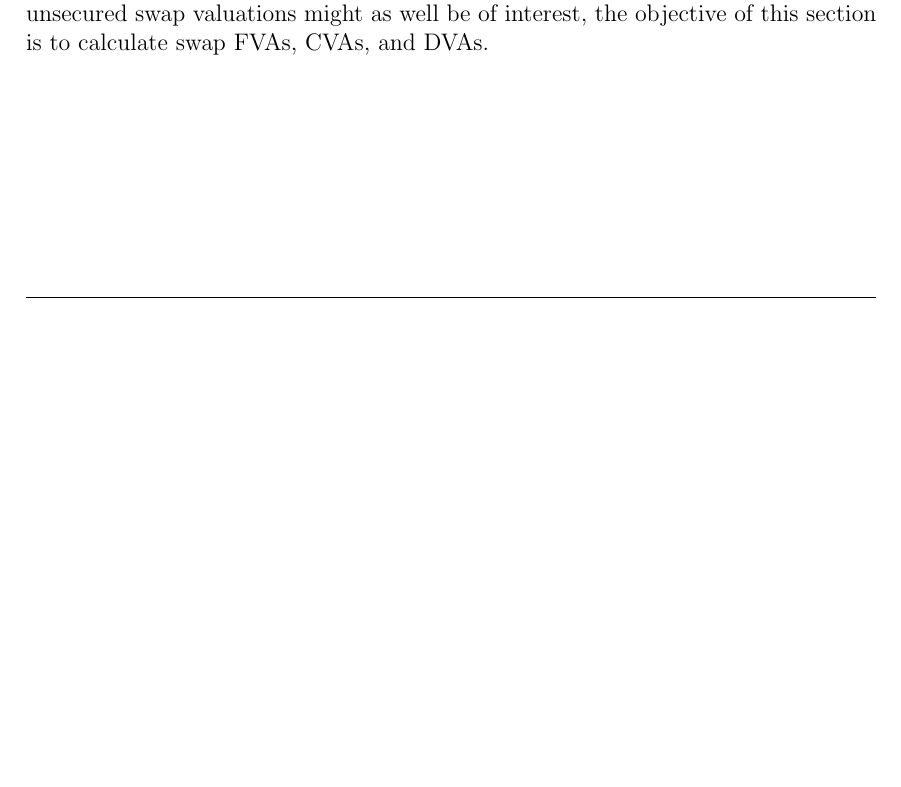
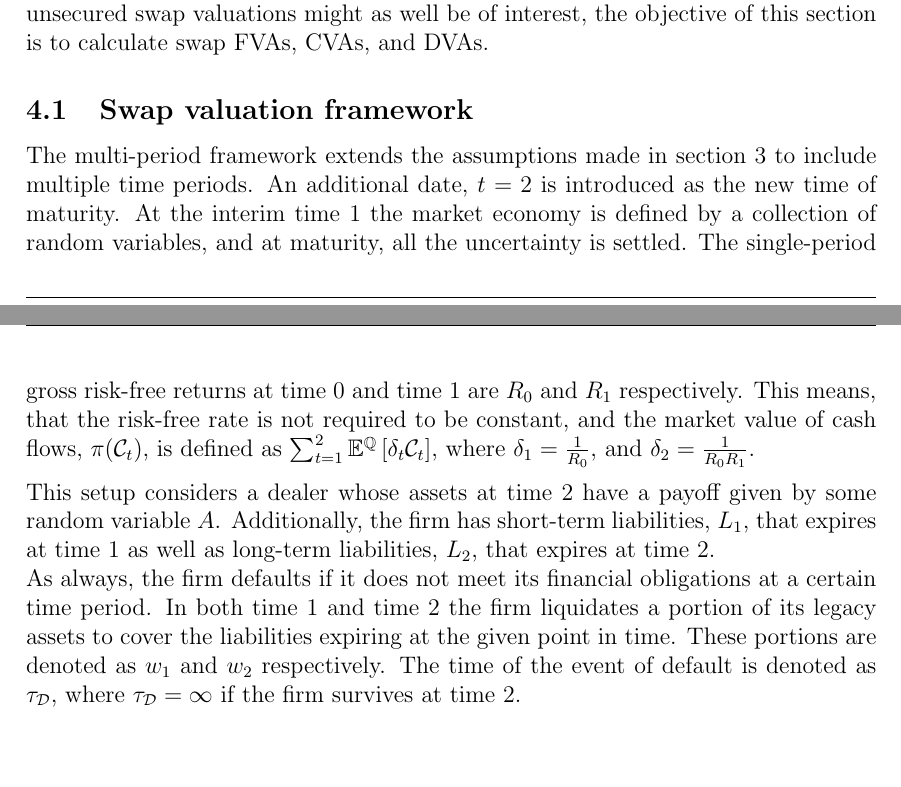
Before and after one commit to sebastianbaltser/master-thesis, a LaTeX thesis (thesis/main.tex, which reads thesis/content/body-matter/swap-contract/valuation-framework.tex): part of page 44 of 45 before the commit and two parts of pages 44 and 45 of 46 after it, the two joined at a grey line, cut so that both start at the same text, the shorter picture padded with empty space. Compiled offline with pdfLaTeX.

Commit message:
Write valuation framework introduction

```diff
--- a/thesis/content/body-matter/swap-contract/valuation-framework.tex
+++ b/thesis/content/body-matter/swap-contract/valuation-framework.tex
@@ -2,5 +2,14 @@
 \documentclass[main.tex]{subfiles}
 
 \begin{document}
+    \subsection{Swap valuation framework}
+        The multi-period framework extends the assumptions made in \cref{sec:spm} to include multiple time periods.
+        An additional date, $t=2$ is introduced as the new time of maturity.
+        At the interim time 1 the market economy is defined by a collection of random variables,
+        and at maturity, all the uncertainty is settled.
+        The single-period gross risk-free returns at time 0 and time 1 are $R_0$ and $R_1$ respectively. This means, that the risk-free rate is not required to be constant, and the market value of cash flows, $\pi(\mathcal{C}_{t})$, is defined as $\sum_{t=1}^{2}\mathbb{E}^{\rnmeasure}\left[\delta_t \mathcal{C}_{t}\right]$, where $\delta_1 = \discountfactorone$, and $\delta_2 = \discountfactortwo$.
 
+        This setup considers a dealer whose assets at time 2 have a payoff given by some random variable $A$. Additionally, the firm has short-term liabilities, $L_1$, that expires at time 1 as well as long-term liabilities, $L_2$, that expires at time 2.
+        \\
+        As always, the firm defaults if it does not meet its financial obligations at a certain time period. In both time 1 and time 2 the firm liquidates a portion of its legacy assets to cover the liabilities expiring at the given point in time. These portions are denoted as $w_{1}$ and $w_{2}$ respectively. The time of the event of default is denoted as $\tau_{\mathcal{D}}$, where $\tau_{\mathcal{D}} = \infty$ if the firm survives at time 2.
 \end{document}
```
